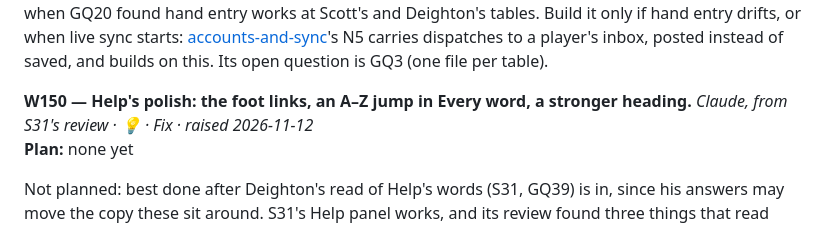
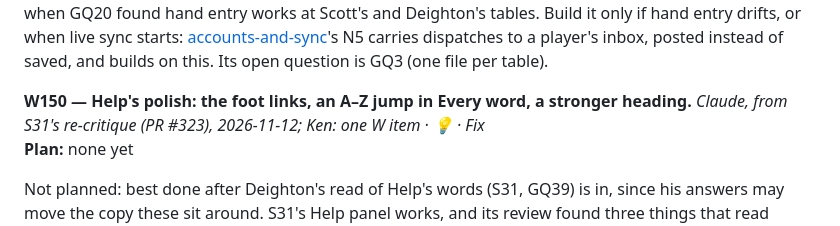
Before and after one commit to kazamuki/Shadows-Character-Sheet, a Markdown page: docs/WISHLIST.md, the part around the change. GitHub-like rendering.

Commit message:
docs(wishlist): W150's byline as Ken asked
Co-Authored-By: Claude Sonnet 5.5 <noreply@anthropic.com>

```diff
--- a/docs/WISHLIST.md
+++ b/docs/WISHLIST.md
@@ -940,7 +940,7 @@ change), S4 (GM writes: a note to a player, the composer, reconciliation on re-i
 Build it only if hand entry drifts, or when live sync starts: [accounts-and-sync](plans/accounts-and-sync.md)'s N5 carries
 dispatches to a player's inbox, posted instead of saved, and builds on this. Its open question is GQ3 (one file per table).
 
-**W150 — Help's polish: the foot links, an A–Z jump in Every word, a stronger heading.** *Claude, from S31's review · 💡 · Fix · raised 2026-11-12*\
+**W150 — Help's polish: the foot links, an A–Z jump in Every word, a stronger heading.** *Claude, from S31's re-critique (PR #323), 2026-11-12; Ken: one W item · 💡 · Fix*\
 **Plan:** none yet
 
 Not planned: best done after Deighton's read of Help's words (S31, GQ39) is in, since his answers may move the copy these sit around. S31's Help panel works, and its review found three things that read poorly. On a phone the foot (A night at the table, Every word,
```
